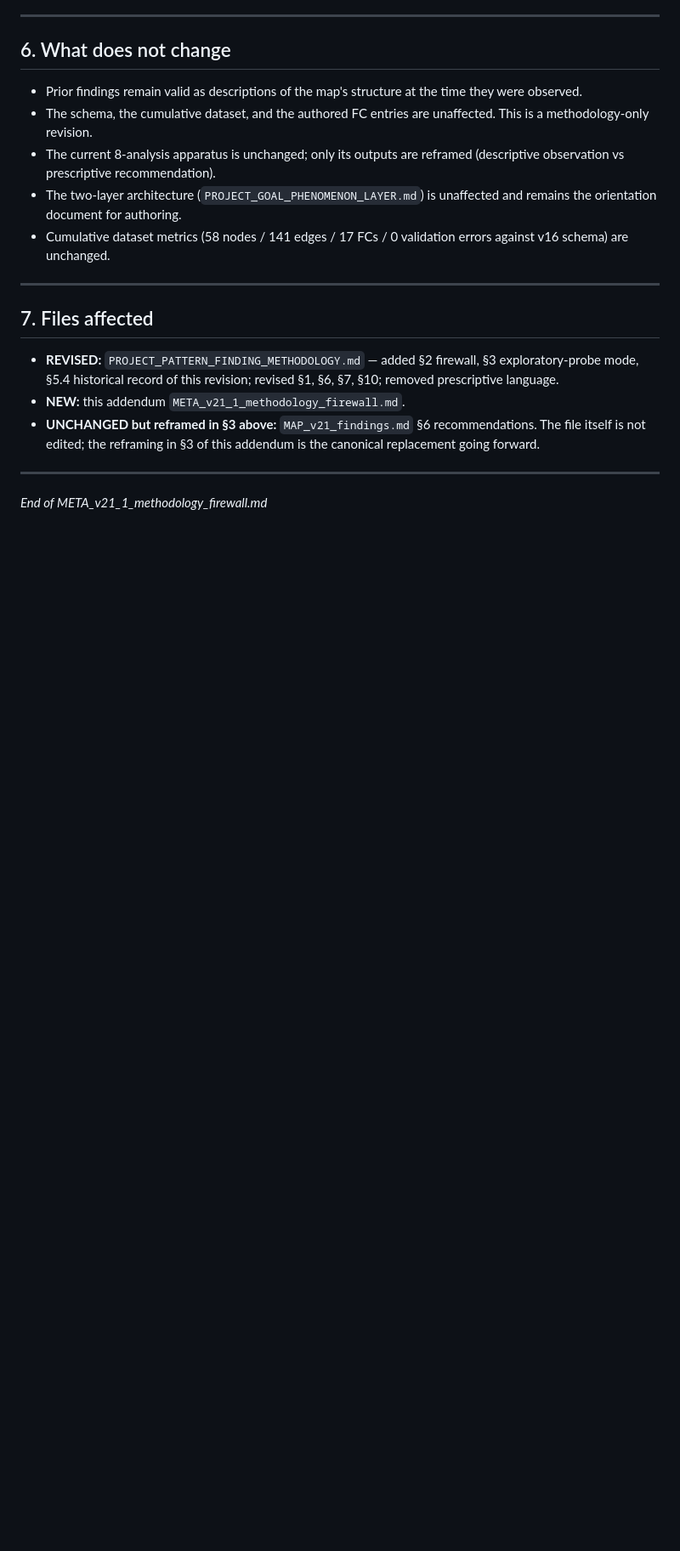
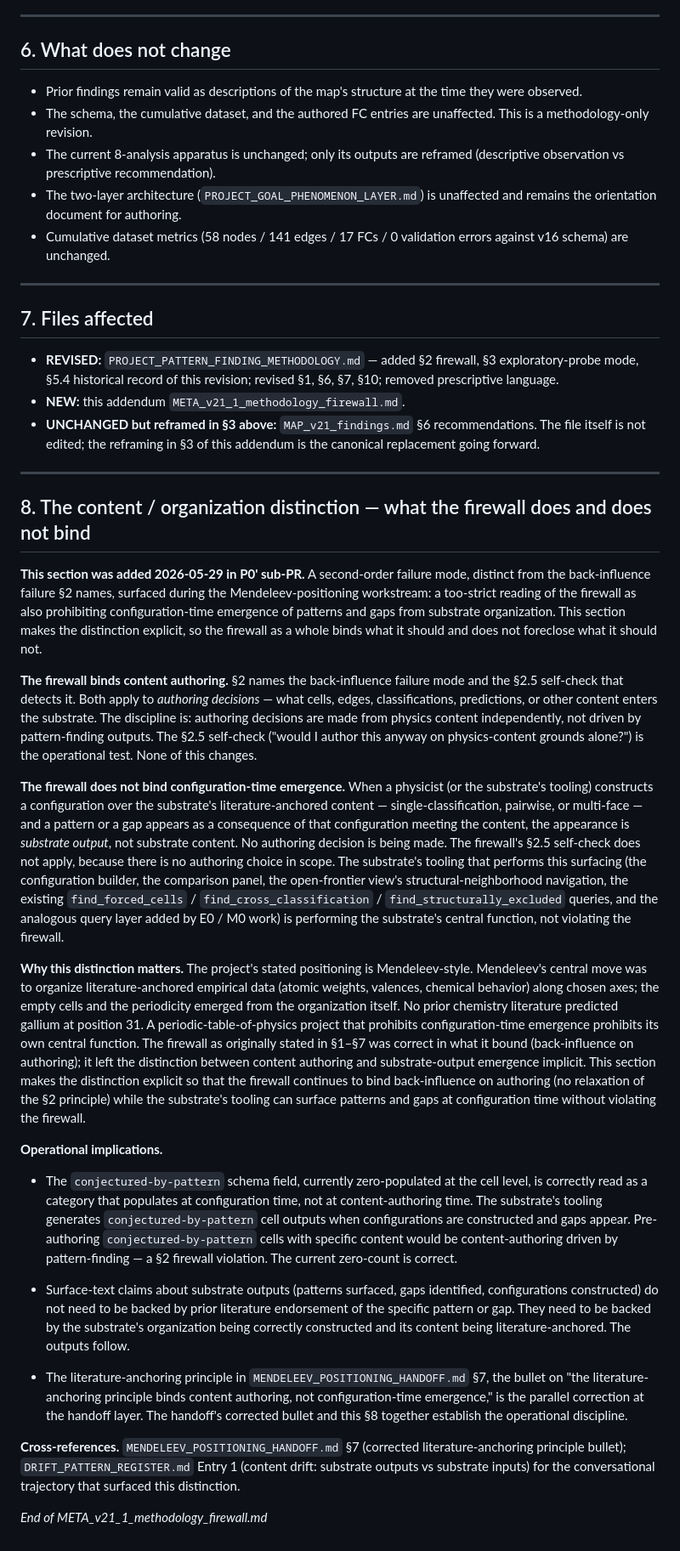
Before and after one commit to causaldynamicsemergent-gif/periodic-table-of-physics, a Markdown page: methodology/META_v21_1_methodology_firewall.md, the part around the change. Shown at 85% size. Drawn GitHub-style; blank space fills up the shorter version.

```diff
--- a/methodology/META_v21_1_methodology_firewall.md
+++ b/methodology/META_v21_1_methodology_firewall.md
@@ -118,4 +118,24 @@ Examples of probe-style questions are listed in §3.2 of the revised methodology
 
 ---
 
+## 8. The content / organization distinction — what the firewall does and does not bind
+
+**This section was added 2026-05-29 in P0' sub-PR.** A second-order failure mode, distinct from the back-influence failure §2 names, surfaced during the Mendeleev-positioning workstream: a too-strict reading of the firewall as also prohibiting configuration-time emergence of patterns and gaps from substrate organization. This section makes the distinction explicit, so the firewall as a whole binds what it should and does not foreclose what it should not.
+
+**The firewall binds content authoring.** §2 names the back-influence failure mode and the §2.5 self-check that detects it. Both apply to *authoring decisions* — what cells, edges, classifications, predictions, or other content enters the substrate. The discipline is: authoring decisions are made from physics content independently, not driven by pattern-finding outputs. The §2.5 self-check ("would I author this anyway on physics-content grounds alone?") is the operational test. None of this changes.
+
+**The firewall does not bind configuration-time emergence.** When a physicist (or the substrate's tooling) constructs a configuration over the substrate's literature-anchored content — single-classification, pairwise, or multi-face — and a pattern or a gap appears as a consequence of that configuration meeting the content, the appearance is *substrate output*, not substrate content. No authoring decision is being made. The firewall's §2.5 self-check does not apply, because there is no authoring choice in scope. The substrate's tooling that performs this surfacing (the configuration builder, the comparison panel, the open-frontier view's structural-neighborhood navigation, the existing `find_forced_cells` / `find_cross_classification` / `find_structurally_excluded` queries, and the analogous query layer added by E0 / M0 work) is performing the substrate's central function, not violating the firewall.
+
+**Why this distinction matters.** The project's stated positioning is Mendeleev-style. Mendeleev's central move was to organize literature-anchored empirical data (atomic weights, valences, chemical behavior) along chosen axes; the empty cells and the periodicity emerged from the organization itself. No prior chemistry literature predicted gallium at position 31. A periodic-table-of-physics project that prohibits configuration-time emergence prohibits its own central function. The firewall as originally stated in §1–§7 was correct in what it bound (back-influence on authoring); it left the distinction between content authoring and substrate-output emergence implicit. This section makes the distinction explicit so that the firewall continues to bind back-influence on authoring (no relaxation of the §2 principle) while the substrate's tooling can surface patterns and gaps at configuration time without violating the firewall.
+
+**Operational implications.**
+
+- The `conjectured-by-pattern` schema field, currently zero-populated at the cell level, is correctly read as a category that populates at configuration time, not at content-authoring time. The substrate's tooling generates `conjectured-by-pattern` cell outputs when configurations are constructed and gaps appear. Pre-authoring `conjectured-by-pattern` cells with specific content would be content-authoring driven by pattern-finding — a §2 firewall violation. The current zero-count is correct.
+
+- Surface-text claims about substrate outputs (patterns surfaced, gaps identified, configurations constructed) do not need to be backed by prior literature endorsement of the specific pattern or gap. They need to be backed by the substrate's organization being correctly constructed and its content being literature-anchored. The outputs follow.
+
+- The literature-anchoring principle in `MENDELEEV_POSITIONING_HANDOFF.md` §7, the bullet on "the literature-anchoring principle binds content authoring, not configuration-time emergence," is the parallel correction at the handoff layer. The handoff's corrected bullet and this §8 together establish the operational discipline.
+
+**Cross-references.** `MENDELEEV_POSITIONING_HANDOFF.md` §7 (corrected literature-anchoring principle bullet); `DRIFT_PATTERN_REGISTER.md` Entry 1 (content drift: substrate outputs vs substrate inputs) for the conversational trajectory that surfaced this distinction.
+
 *End of META_v21_1_methodology_firewall.md*
```
Also changed, not shown: methodology/MENDELEEV_POSITIONING_HANDOFF.md (+1 -1 lines), methodology/P0_PRIME_PRIME_KICKOFF_PROMPT.md (added, +209 -0 lines).
